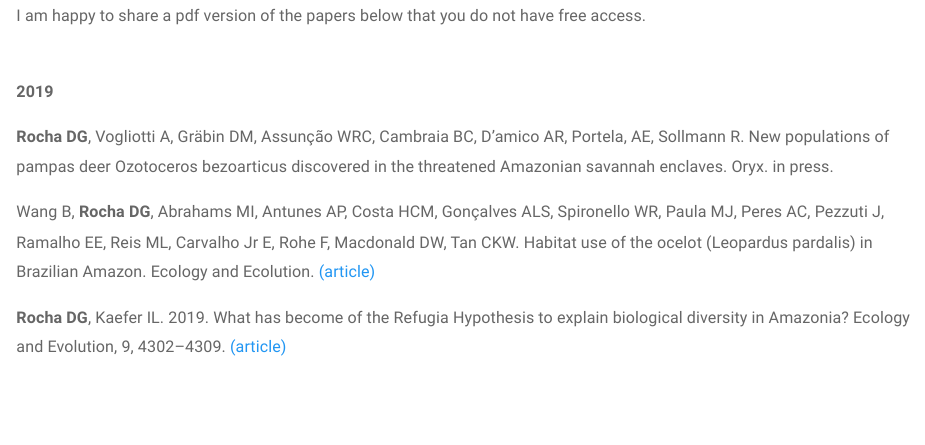
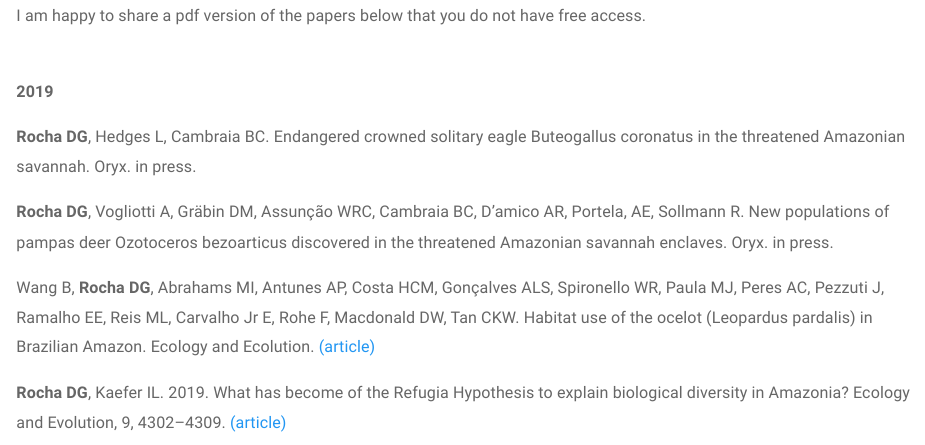
Before and after one commit to dgrocha/dgrocha.github.io, an R Markdown document (pub.rmd): the page in a window 1100 px wide, from 180 px down. The pictures show the output file pub.html that the author committed with the source, opened offline; library style sheets and scripts come from the installed R packages.

Commit message:
New publication added

```diff
--- a/pub.rmd
+++ b/pub.rmd
@@ -16,6 +16,8 @@ I am happy to share a pdf version of the papers below that you do not have free
 <br>
 
 **2019**
+
+**Rocha DG**, Hedges L, Cambraia BC. Endangered crowned solitary eagle Buteogallus coronatus in the threatened Amazonian savannah. Oryx. in press.
 
 **Rocha DG**, Vogliotti A, Gräbin DM, Assunção WRC, Cambraia BC, D’amico AR, Portela, AE, Sollmann R. New populations of pampas deer Ozotoceros bezoarticus discovered in the threatened Amazonian savannah enclaves. Oryx. in press.
 
```
Also changed, not shown: pub.html.
